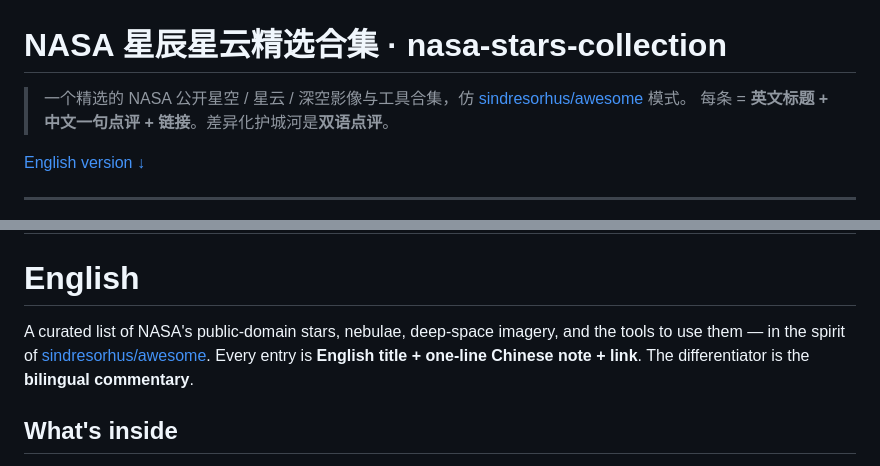
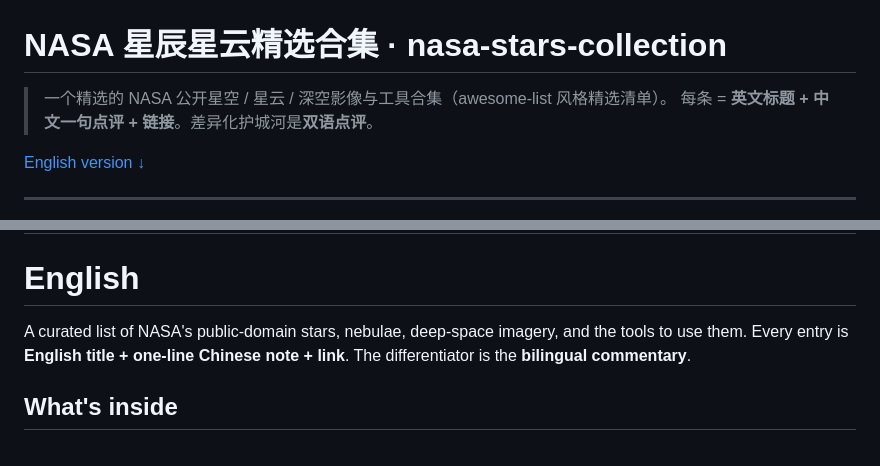
Before and after one commit to gengyueworks/nasa-stars-collection, a Markdown page: README.md, 2 parts joined by grey strips. GitHub-like rendering.

```diff
--- a/README.md
+++ b/README.md
@@ -1,6 +1,6 @@
 # NASA 星辰星云精选合集 · nasa-stars-collection
 
-> 一个精选的 NASA 公开星空 / 星云 / 深空影像与工具合集，仿 [sindresorhus/awesome](https://github.com/sindresorhus/awesome) 模式。
+> 一个精选的 NASA 公开星空 / 星云 / 深空影像与工具合集（awesome-list 风格精选清单）。
 > 每条 = **英文标题 + 中文一句点评 + 链接**。差异化护城河是**双语点评**。
 
 [English version ↓](#english)
@@ -92,7 +92,7 @@
 
 # English
 
-A curated list of NASA's public-domain stars, nebulae, deep-space imagery, and the tools to use them — in the spirit of [sindresorhus/awesome](https://github.com/sindresorhus/awesome). Every entry is **English title + one-line Chinese note + link**. The differentiator is the **bilingual commentary**.
+A curated list of NASA's public-domain stars, nebulae, deep-space imagery, and the tools to use them. Every entry is **English title + one-line Chinese note + link**. The differentiator is the **bilingual commentary**.
 
 ## What's inside
 
```
